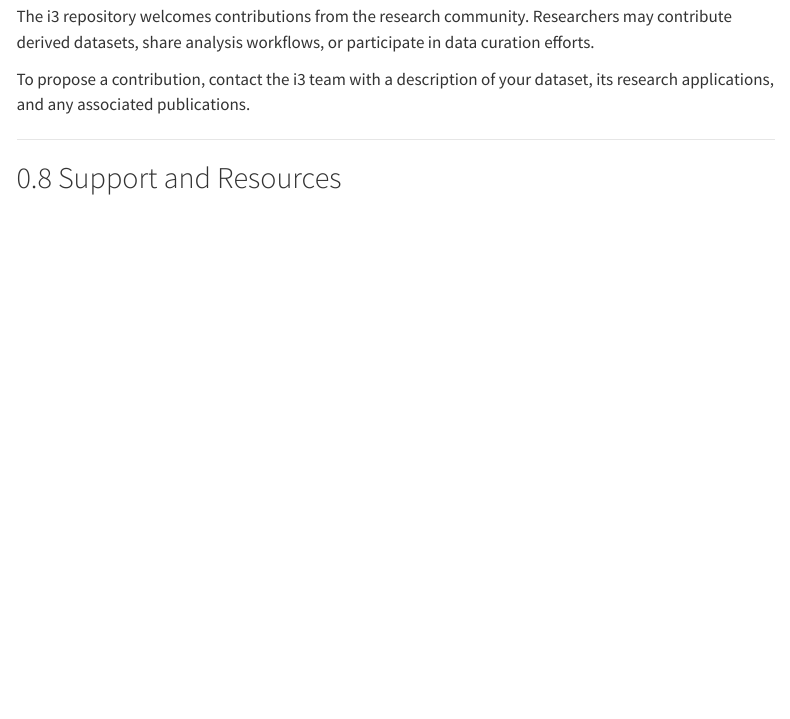
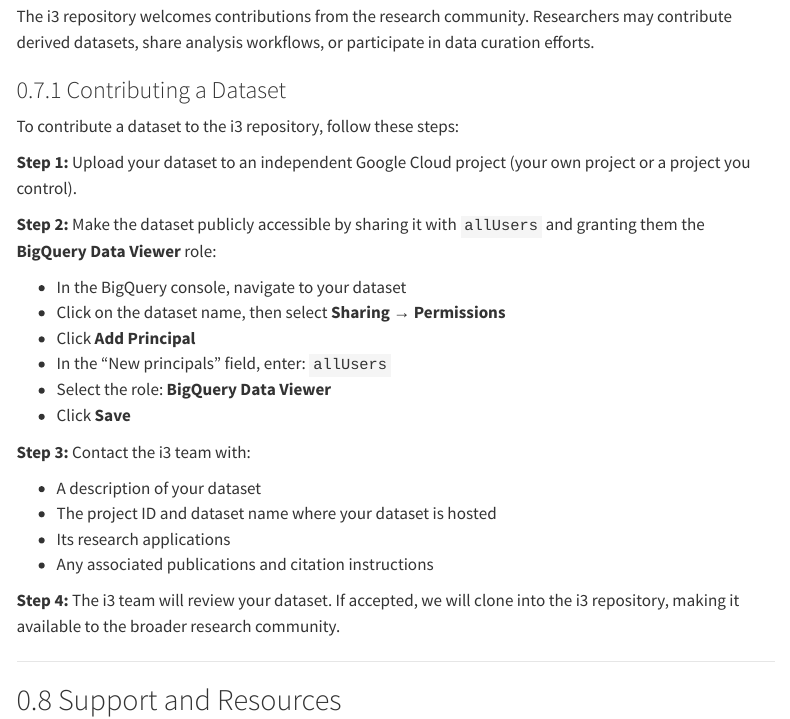
Before and after one commit to Innovation-Information-Initiative/i3_website, a Quarto document (bigquery.qmd): the page in a window 1100 px wide, from 4750 px down. Rendered offline with R 4.5, knitr and Pandoc in place of Quarto, with nearby package versions; menus at the side of the page are left out.

Commit message:
contribution instructions

```diff
--- a/bigquery.qmd
+++ b/bigquery.qmd
@@ -190,7 +190,29 @@
 
 The i3 repository welcomes contributions from the research community. Researchers may contribute derived datasets, share analysis workflows, or participate in data curation efforts.
 
-To propose a contribution, contact the i3 team with a description of your dataset, its research applications, and any associated publications.
+### Contributing a Dataset
+
+To contribute a dataset to the i3 repository, follow these steps:
+
+**Step 1:** Upload your dataset to an independent Google Cloud project (your own project or a project you control).
+
+**Step 2:** Make the dataset publicly accessible by sharing it with `allUsers` and granting them the **BigQuery Data Viewer** role:
+
+- In the BigQuery console, navigate to your dataset
+- Click on the dataset name, then select **Sharing** → **Permissions**
+- Click **Add Principal**
+- In the "New principals" field, enter: `allUsers`
+- Select the role: **BigQuery Data Viewer**
+- Click **Save**
+
+**Step 3:** Contact the i3 team with:
+
+- A description of your dataset
+- The project ID and dataset name where your dataset is hosted
+- Its research applications
+- Any associated publications and citation instructions
+
+**Step 4:** The i3 team will review your dataset. If accepted, we will clone into the i3 repository, making it available to the broader research community.
 
 ---
 
```
